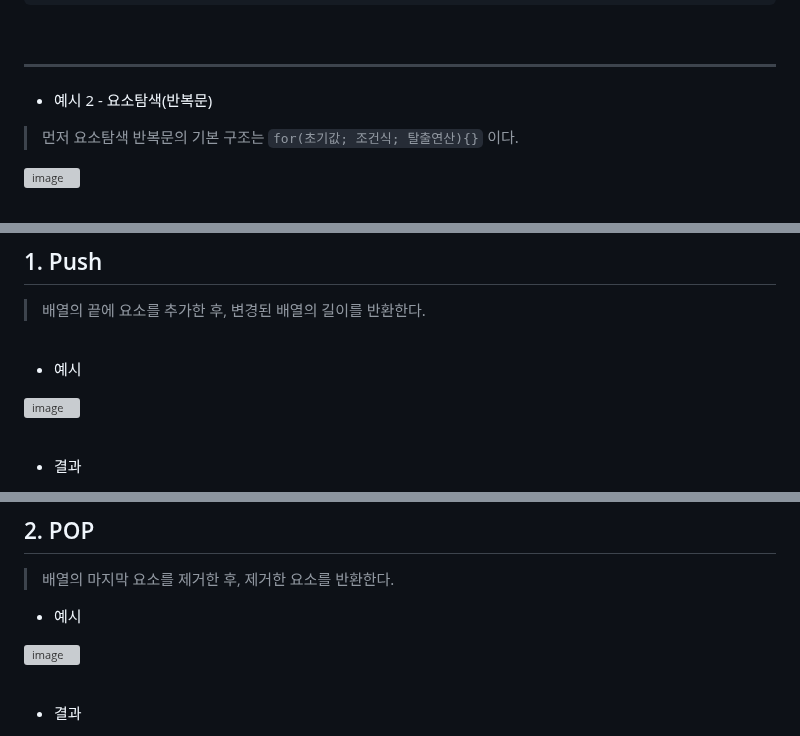
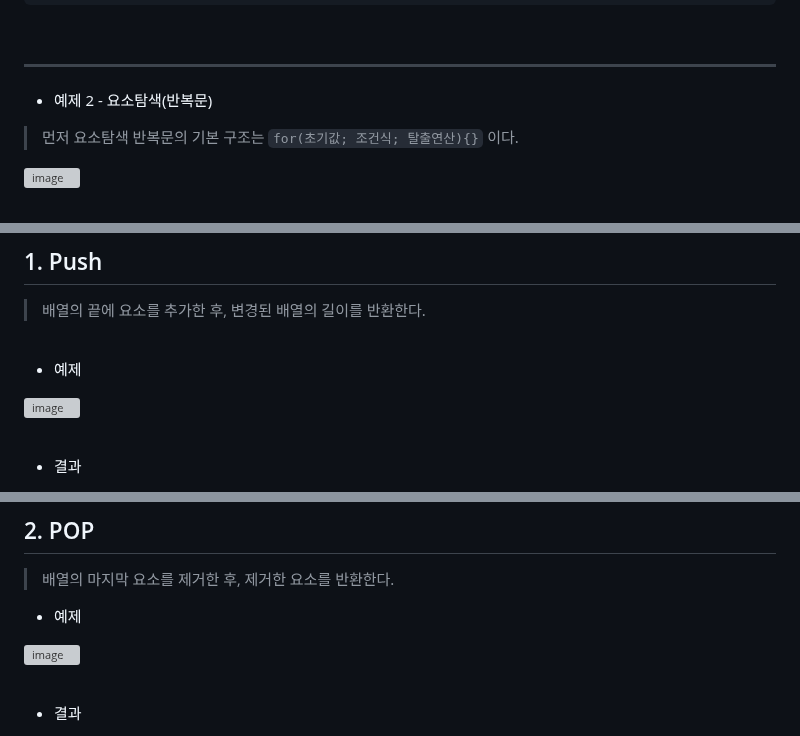
Before and after one commit to jiyoung79/StudyFiles, a Markdown page: JS/08 Object Array.md, 3 parts joined by grey strips. GitHub-like rendering; grey boxes are pictures that could not be loaded.

````diff
--- a/JS/08 Object Array.md
+++ b/JS/08 Object Array.md
@@ -26,7 +26,7 @@ arr[8] = {owner:'강지영', model:'투싼'};
 <br>
 <hr>
 
-* 예시 2 - 요소탐색(반복문) <br>
+* 예제 2 - 요소탐색(반복문) <br>
 
 > 먼저 요소탐색 반복문의 기본 구조는 ``` for(초기값; 조건식; 탈출연산){} ``` 이다. <br>
 
@@ -47,7 +47,7 @@ arr[8] = {owner:'강지영', model:'투싼'};
 
 <br>
 
-* 예시 <br>
+* 예제 <br>
 
 ![image](https://github.com/jiyoung79/StudyFiles/assets/155033243/6b67d2df-2112-40df-9e51-a89103fcf190)
 
@@ -71,7 +71,7 @@ push로 끝에 요소를 추가하였기 때문에 추가 후 총 배열의 길
 
 > 배열의 마지막 요소를 제거한 후, 제거한 요소를 반환한다. <br>
 
-* 예시 <br>
+* 예제 <br>
 
 ![image](https://github.com/jiyoung79/StudyFiles/assets/155033243/8bb33503-b3d4-4280-8e8f-da1bd4d21255)
 
````
Also changed, not shown: other parts of JS/08 Object Array.md (+55 -4 lines).
